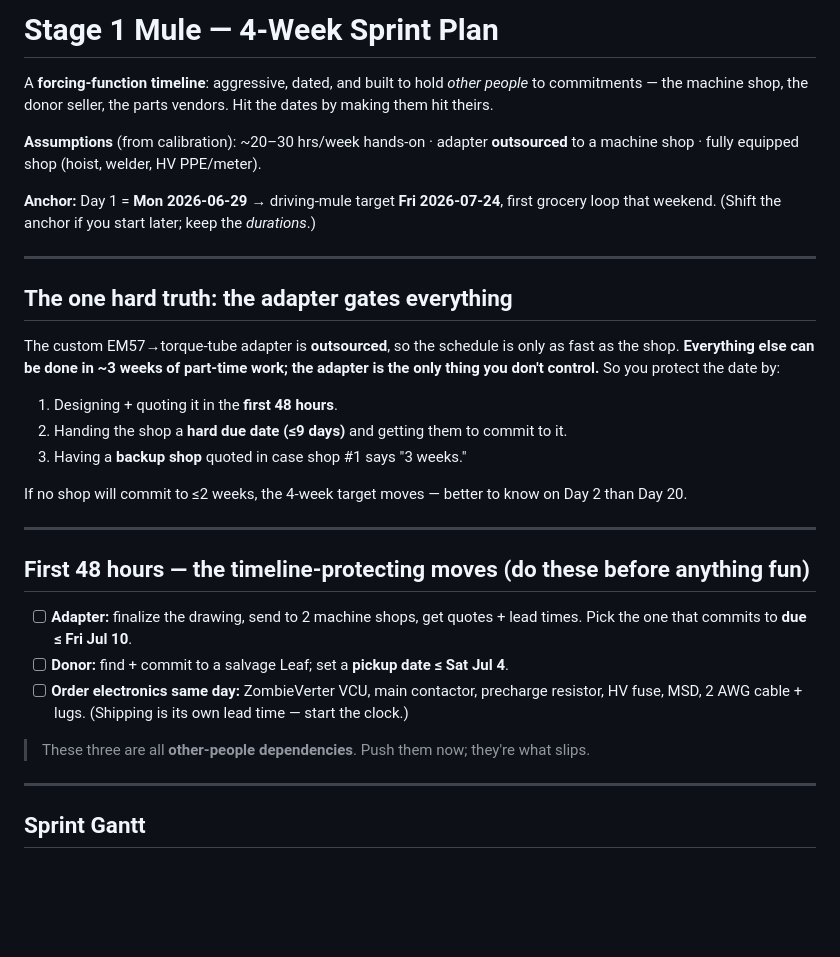
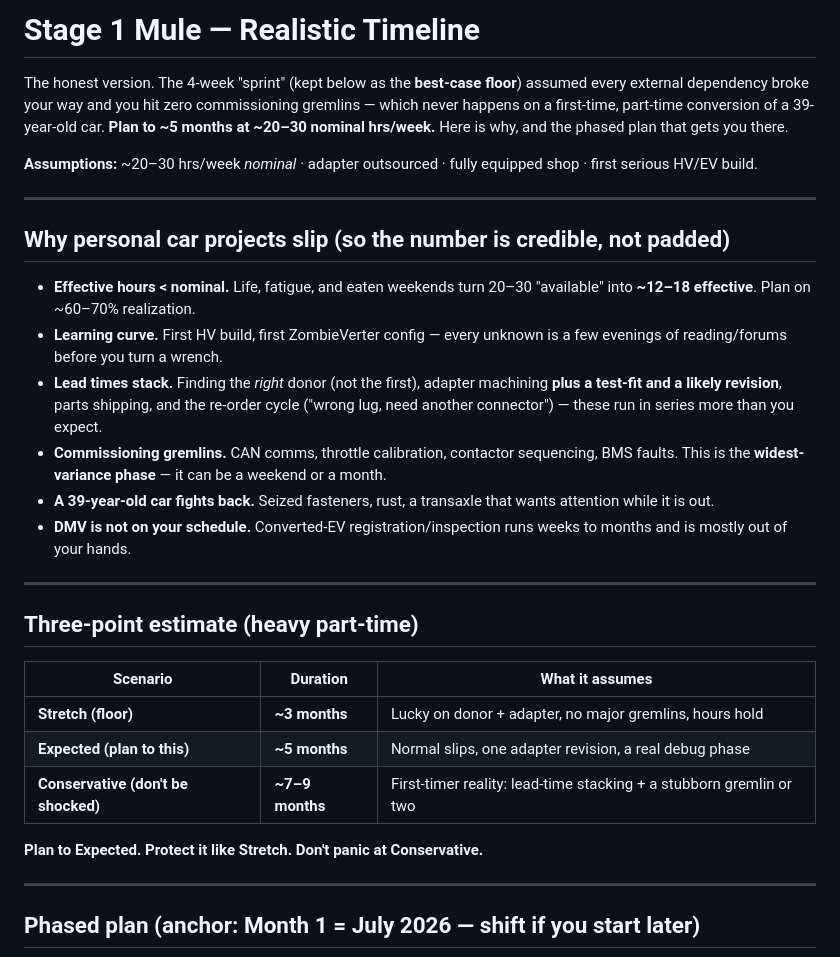
Before and after one commit to travisdetert/porsche-944-ev, a Markdown page: docs/stage1-plan.md, the part around one of its changes. Rendered like a GitHub page; blank space fills up the shorter version.

```diff
--- a/docs/stage1-plan.md
+++ b/docs/stage1-plan.md
@@ -1,37 +1,42 @@
-# Stage 1 Mule — 4-Week Sprint Plan
+# Stage 1 Mule — Realistic Timeline
 
-A **forcing-function timeline**: aggressive, dated, and built to hold *other people* to
-commitments — the machine shop, the donor seller, the parts vendors. Hit the dates by
-making them hit theirs.
+The honest version. The 4-week "sprint" (kept below as the **best-case floor**) assumed
+every external dependency broke your way and you hit zero commissioning gremlins — which
+never happens on a first-time, part-time conversion of a 39-year-old car. **Plan to ~5
+months at ~20–30 nominal hrs/week.** Here is why, and the phased plan that gets you there.
 
-**Assumptions** (from calibration): ~20–30 hrs/week hands-on · adapter **outsourced** to a
-machine shop · fully equipped shop (hoist, welder, HV PPE/meter).
-
-**Anchor:** Day 1 = **Mon 2026-06-29** → driving-mule target **Fri 2026-07-24**, first
-grocery loop that weekend. (Shift the anchor if you start later; keep the *durations*.)
+**Assumptions:** ~20–30 hrs/week *nominal* · adapter outsourced · fully equipped shop ·
+first serious HV/EV build.
 
 ---
 
-## The one hard truth: the adapter gates everything
-The custom EM57→torque-tube adapter is **outsourced**, so the schedule is only as fast as
-the shop. **Everything else can be done in ~3 weeks of part-time work; the adapter is the
-only thing you don't control.** So you protect the date by:
-1. Designing + quoting it in the **first 48 hours**.
-2. Handing the shop a **hard due date (≤9 days)** and getting them to commit to it.
-3. Having a **backup shop** quoted in case shop #1 says "3 weeks."
-
-If no shop will commit to ≤2 weeks, the 4-week target moves — better to know on Day 2 than Day 20.
+## Why personal car projects slip (so the number is credible, not padded)
+- **Effective hours < nominal.** Life, fatigue, and eaten weekends turn 20–30 "available"
+  into **~12–18 effective**. Plan on ~60–70% realization.
+- **Learning curve.** First HV build, first ZombieVerter config — every unknown is a few
+  evenings of reading/forums before you turn a wrench.
+- **Lead times stack.** Finding the *right* donor (not the first), adapter machining **plus
+  a test-fit and a likely revision**, parts shipping, and the re-order cycle ("wrong lug,
+  need another connector") — these run in series more than you expect.
+- **Commissioning gremlins.** CAN comms, throttle calibration, contactor sequencing, BMS
+  faults. This is the **widest-variance phase** — it can be a weekend or a month.
+- **A 39-year-old car fights back.** Seized fasteners, rust, a transaxle that wants
+  attention while it is out.
+- **DMV is not on your schedule.** Converted-EV registration/inspection runs weeks to
+  months and is mostly out of your hands.
 
 ---
 
-## First 48 hours — the timeline-protecting moves (do these before anything fun)
-- [ ] **Adapter:** finalize the drawing, send to 2 machine shops, get quotes + lead times. Pick the one that commits to **due ≤ Fri Jul 10**.
-- [ ] **Donor:** find + commit to a salvage Leaf; set a **pickup date ≤ Sat Jul 4**.
-- [ ] **Order electronics same day:** ZombieVerter VCU, main contactor, precharge resistor, HV fuse, MSD, 2 AWG cable + lugs. (Shipping is its own lead time — start the clock.)
+## Three-point estimate (heavy part-time)
+| Scenario | Duration | What it assumes |
+|---|---|---|
+| **Stretch (floor)** | **~3 months** | Lucky on donor + adapter, no major gremlins, hours hold |
+| **Expected (plan to this)** | **~5 months** | Normal slips, one adapter revision, a real debug phase |
+| **Conservative (don't be shocked)** | **~7–9 months** | First-timer reality: lead-time stacking + a stubborn gremlin or two |
 
-> These three are all **other-people dependencies**. Push them now; they're what slips.
+**Plan to Expected. Protect it like Stretch. Don't panic at Conservative.**
 
 ---
 
-## Sprint Gantt
+## Phased plan (anchor: Month 1 = July 2026 — shift if you start later)
 
```
Also changed, not shown: other parts of docs/stage1-plan.md (+48 -62 lines), PROJECT.md (+7 -6 lines).
